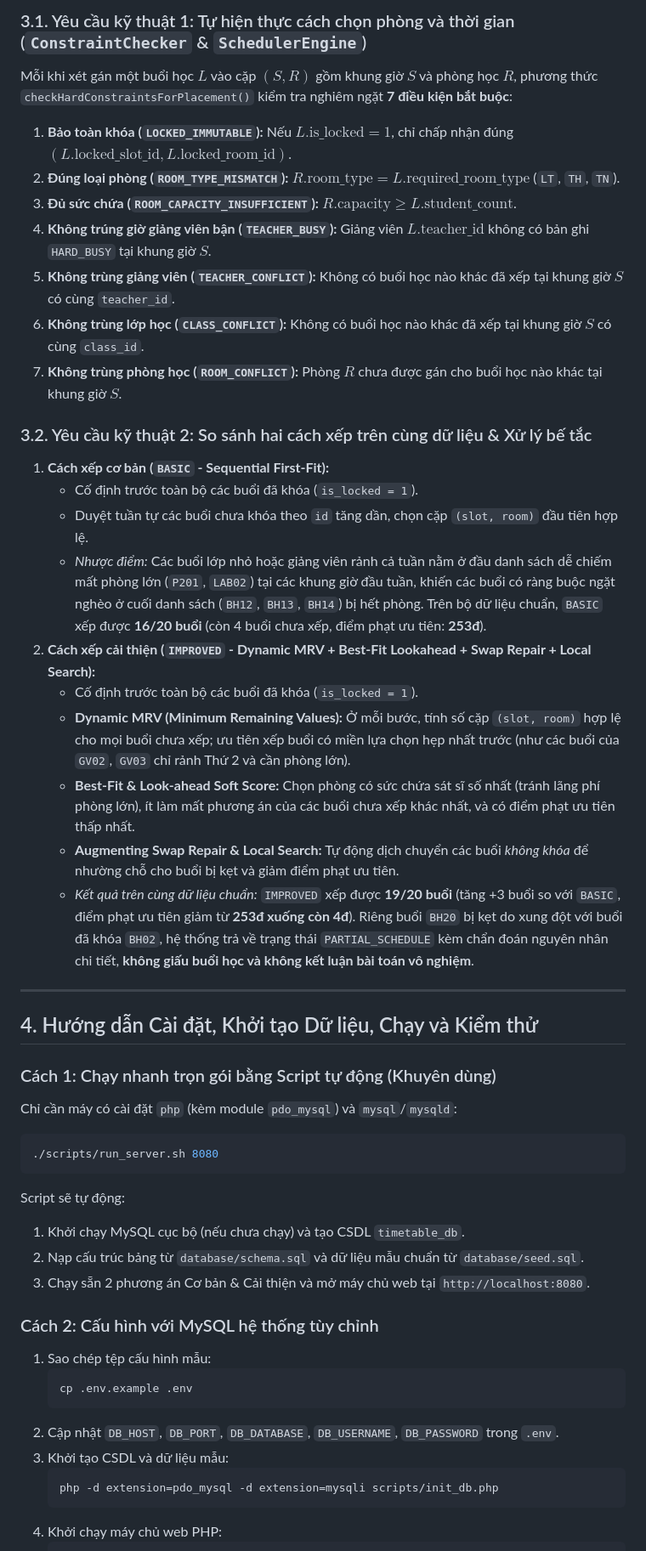
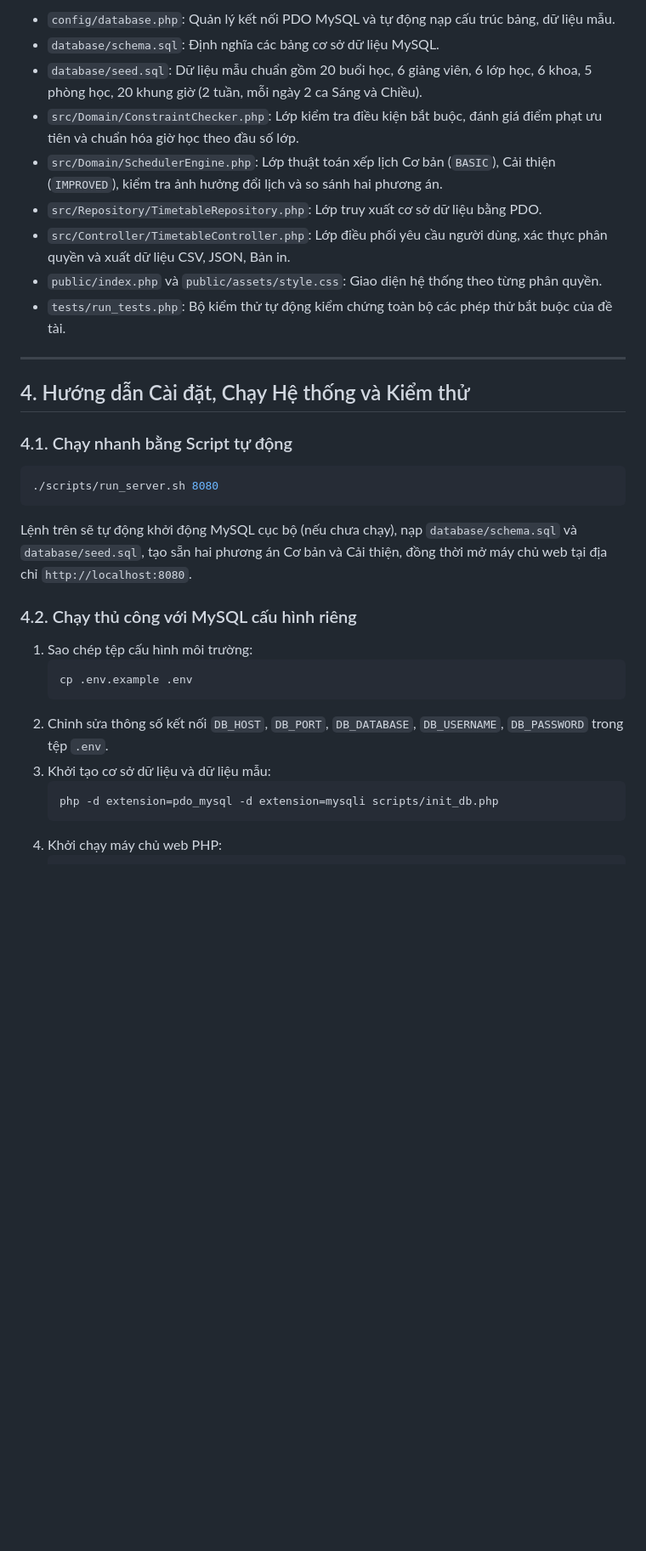
Before and after one commit to Nguyen12345tt/PTPMMNM-CNTT-18-12-NHOM-10, a Markdown page: README.md, the part around one of its changes. Shown at 85% size. Drawn GitHub-style; blank space fills up the shorter version.

````diff
--- a/README.md
+++ b/README.md
@@ -76,47 +57,31 @@ PTPMMNM-CNTT-18-12-NHOM-11/
 
-### 3.1. Yêu cầu kỹ thuật 1: Tự hiện thực cách chọn phòng và thời gian (`ConstraintChecker` & `SchedulerEngine`)
-Mỗi khi xét gán một buổi học $L$ vào cặp $(S, R)$ gồm khung giờ $S$ và phòng học $R$, phương thức `checkHardConstraintsForPlacement()` kiểm tra nghiêm ngặt **7 điều kiện bắt buộc**:
-1. **Bảo toàn khóa (`LOCKED_IMMUTABLE`):** Nếu $L.\text{is\_locked} = 1$, chỉ chấp nhận đúng $(L.\text{locked\_slot\_id}, L.\text{locked\_room\_id})$.
-2. **Đúng loại phòng (`ROOM_TYPE_MISMATCH`):** $R.\text{room\_type} = L.\text{required\_room\_type}$ (`LT`, `TH`, `TN`).
-3. **Đủ sức chứa (`ROOM_CAPACITY_INSUFFICIENT`):** $R.\text{capacity} \ge L.\text{student\_count}$.
-4. **Không trúng giờ giảng viên bận (`TEACHER_BUSY`):** Giảng viên $L.\text{teacher\_id}$ không có bản ghi `HARD_BUSY` tại khung giờ $S$.
-5. **Không trùng giảng viên (`TEACHER_CONFLICT`):** Không có buổi học nào khác đã xếp tại khung giờ $S$ có cùng `teacher_id`.
-6. **Không trùng lớp học (`CLASS_CONFLICT`):** Không có buổi học nào khác đã xếp tại khung giờ $S$ có cùng `class_id`.
-7. **Không trùng phòng học (`ROOM_CONFLICT`):** Phòng $R$ chưa được gán cho buổi học nào khác tại khung giờ $S$.
-
-### 3.2. Yêu cầu kỹ thuật 2: So sánh hai cách xếp trên cùng dữ liệu & Xử lý bế tắc
-1. **Cách xếp cơ bản (`BASIC` - Sequential First-Fit):**
-   - Cố định trước toàn bộ các buổi đã khóa (`is_locked = 1`).
-   - Duyệt tuần tự các buổi chưa khóa theo `id` tăng dần, chọn cặp `(slot, room)` đầu tiên hợp lệ.
-   - *Nhược điểm:* Các buổi lớp nhỏ hoặc giảng viên rảnh cả tuần nằm ở đầu danh sách dễ chiếm mất phòng lớn (`P201`, `LAB02`) tại các khung giờ đầu tuần, khiến các buổi có ràng buộc ngặt nghèo ở cuối danh sách (`BH12`, `BH13`, `BH14`) bị hết phòng. Trên bộ dữ liệu chuẩn, `BASIC` xếp được **16/20 buổi** (còn 4 buổi chưa xếp, điểm phạt ưu tiên: **253đ**).
-2. **Cách xếp cải thiện (`IMPROVED` - Dynamic MRV + Best-Fit Lookahead + Swap Repair + Local Search):**
-   - Cố định trước toàn bộ các buổi đã khóa (`is_locked = 1`).
-   - **Dynamic MRV (Minimum Remaining Values):** Ở mỗi bước, tính số cặp `(slot, room)` hợp lệ cho mọi buổi chưa xếp; ưu tiên xếp buổi có miền lựa chọn hẹp nhất trước (như các buổi của `GV02`, `GV03` chỉ rảnh Thứ 2 và cần phòng lớn).
-   - **Best-Fit & Look-ahead Soft Score:** Chọn phòng có sức chứa sát sĩ số nhất (tránh lãng phí phòng lớn), ít làm mất phương án của các buổi chưa xếp khác nhất, và có điểm phạt ưu tiên thấp nhất.
-   - **Augmenting Swap Repair & Local Search:** Tự động dịch chuyển các buổi *không khóa* để nhường chỗ cho buổi bị kẹt và giảm điểm phạt ưu tiên.
-   - *Kết quả trên cùng dữ liệu chuẩn:* `IMPROVED` xếp được **19/20 buổi** (tăng +3 buổi so với `BASIC`, điểm phạt ưu tiên giảm từ **253đ xuống còn 4đ**). Riêng buổi `BH20` bị kẹt do xung đột với buổi đã khóa `BH02`, hệ thống trả về trạng thái `PARTIAL_SCHEDULE` kèm chẩn đoán nguyên nhân chi tiết, **không giấu buổi học và không kết luận bài toán vô nghiệm**.
+- `config/database.php`: Quản lý kết nối PDO MySQL và tự động nạp cấu trúc bảng, dữ liệu mẫu.
+- `database/schema.sql`: Định nghĩa các bảng cơ sở dữ liệu MySQL.
+- `database/seed.sql`: Dữ liệu mẫu chuẩn gồm 20 buổi học, 6 giảng viên, 6 lớp học, 6 khoa, 5 phòng học, 20 khung giờ (2 tuần, mỗi ngày 2 ca Sáng và Chiều).
+- `src/Domain/ConstraintChecker.php`: Lớp kiểm tra điều kiện bắt buộc, đánh giá điểm phạt ưu tiên và chuẩn hóa giờ học theo đầu số lớp.
+- `src/Domain/SchedulerEngine.php`: Lớp thuật toán xếp lịch Cơ bản (`BASIC`), Cải thiện (`IMPROVED`), kiểm tra ảnh hưởng đổi lịch và so sánh hai phương án.
+- `src/Repository/TimetableRepository.php`: Lớp truy xuất cơ sở dữ liệu bằng PDO.
+- `src/Controller/TimetableController.php`: Lớp điều phối yêu cầu người dùng, xác thực phân quyền và xuất dữ liệu CSV, JSON, Bản in.
+- `public/index.php` và `public/assets/style.css`: Giao diện hệ thống theo từng phân quyền.
+- `tests/run_tests.php`: Bộ kiểm thử tự động kiểm chứng toàn bộ các phép thử bắt buộc của đề tài.
 
 ---
 
-## 4. Hướng dẫn Cài đặt, Khởi tạo Dữ liệu, Chạy và Kiểm thử
+## 4. Hướng dẫn Cài đặt, Chạy Hệ thống và Kiểm thử
 
-### Cách 1: Chạy nhanh trọn gói bằng Script tự động (Khuyên dùng)
-Chỉ cần máy có cài đặt `php` (kèm module `pdo_mysql`) và `mysql`/`mysqld`:
+### 4.1. Chạy nhanh bằng Script tự động
 ```bash
 ./scripts/run_server.sh 8080
 ```
-Script sẽ tự động:
-1. Khởi chạy MySQL cục bộ (nếu chưa chạy) và tạo CSDL `timetable_db`.
-2. Nạp cấu trúc bảng từ `database/schema.sql` và dữ liệu mẫu chuẩn từ `database/seed.sql`.
-3. Chạy sẵn 2 phương án Cơ bản & Cải thiện và mở máy chủ web tại `http://localhost:8080`.
+Lệnh trên sẽ tự động khởi động MySQL cục bộ (nếu chưa chạy), nạp `database/schema.sql` và `database/seed.sql`, tạo sẵn hai phương án Cơ bản và Cải thiện, đồng thời mở máy chủ web tại địa chỉ `http://localhost:8080`.
 
-### Cách 2: Cấu hình với MySQL hệ thống tùy chỉnh
-1. Sao chép tệp cấu hình mẫu:
+### 4.2. Chạy thủ công với MySQL cấu hình riêng
+1. Sao chép tệp cấu hình môi trường:
    ```bash
    cp .env.example .env
    ```
-2. Cập nhật `DB_HOST`, `DB_PORT`, `DB_DATABASE`, `DB_USERNAME`, `DB_PASSWORD` trong `.env`.
-3. Khởi tạo CSDL và dữ liệu mẫu:
+2. Chỉnh sửa thông số kết nối `DB_HOST`, `DB_PORT`, `DB_DATABASE`, `DB_USERNAME`, `DB_PASSWORD` trong tệp `.env`.
+3. Khởi tạo cơ sở dữ liệu và dữ liệu mẫu:
    ```bash
    php -d extension=pdo_mysql -d extension=mysqli scripts/init_db.php
    ```
````
Also changed, not shown: other parts of README.md (+36 -70 lines).
